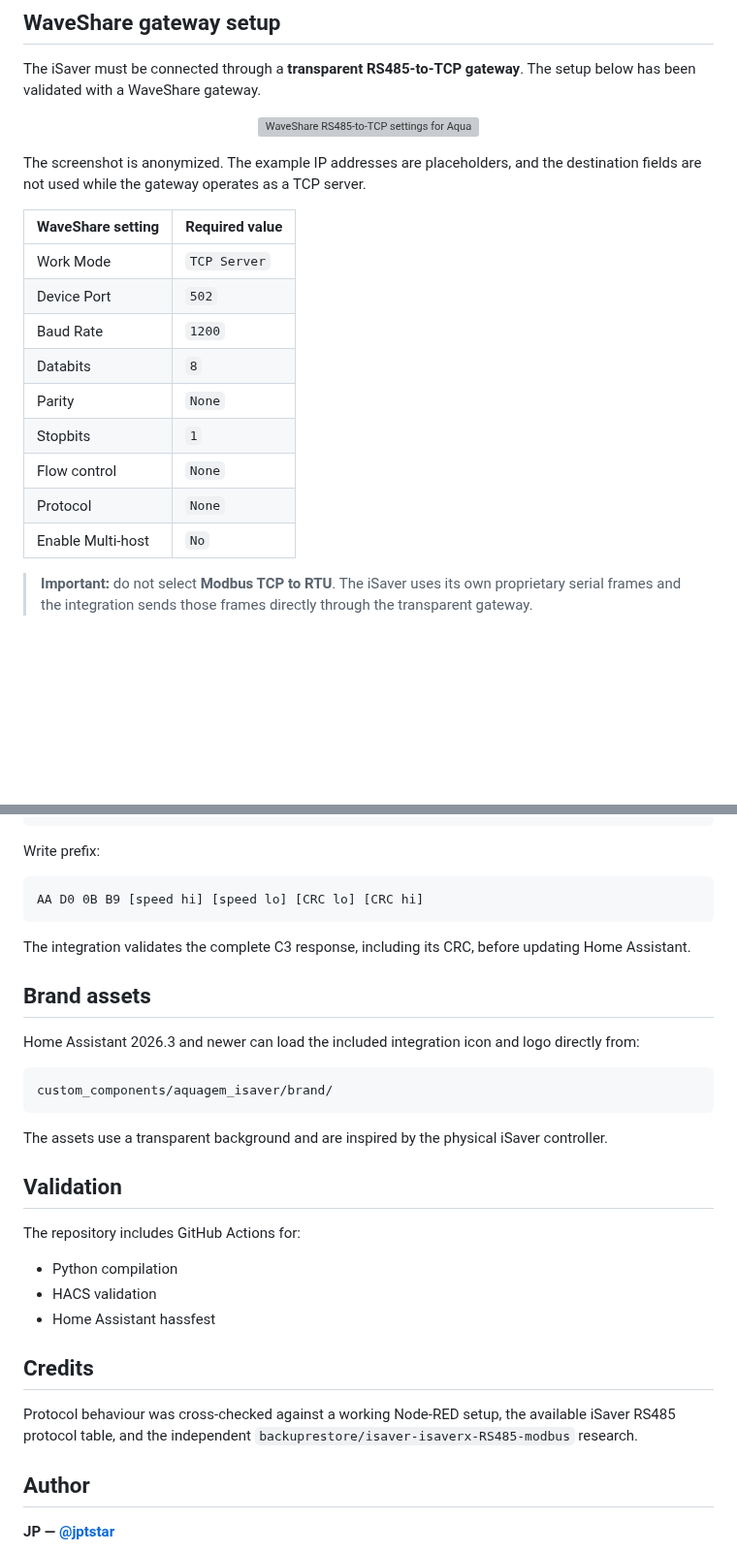
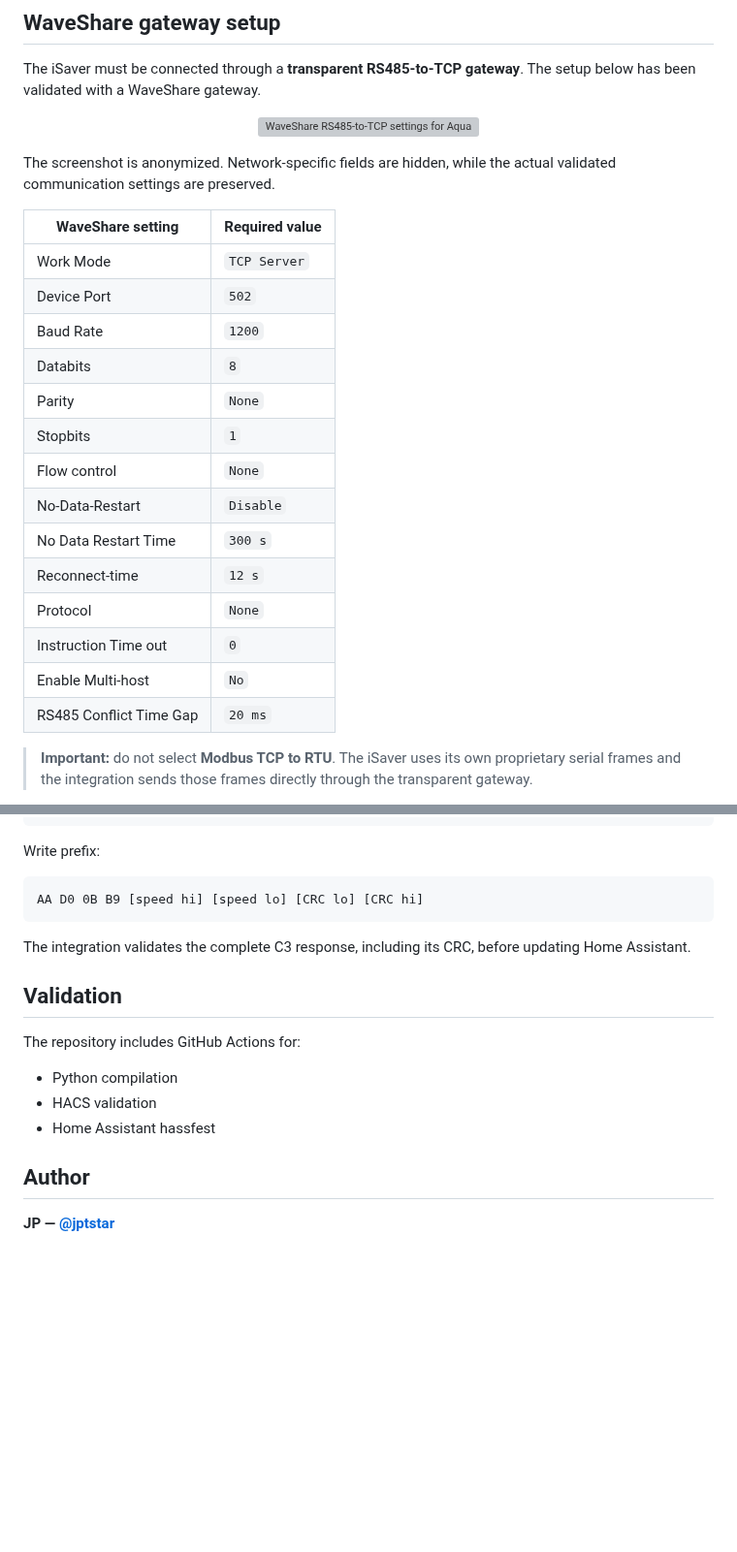
Before and after one commit to jptstar/ha-aquagem-isaver, a Markdown page: README.md, 2 parts joined by grey strips. Shown at 97% size. Rendered like a GitHub page; blank space fills up the shorter version; grey boxes are pictures that could not be loaded.

````diff
--- a/README.md
+++ b/README.md
@@ -172,7 +172,7 @@ The iSaver must be connected through a **transparent RS485-to-TCP gateway**. The
   <img src="docs/images/waveshare_isaver_setup.jpg" width="900" alt="WaveShare RS485-to-TCP settings for Aquagem iSaver">
 </p>
 
-The screenshot is anonymized. The example IP addresses are placeholders, and the destination fields are not used while the gateway operates as a TCP server.
+The screenshot is anonymized. Network-specific fields are hidden, while the actual validated communication settings are preserved.
 
 | WaveShare setting | Required value |
 | --- | --- |
@@ -183,8 +183,13 @@ The screenshot is anonymized. The example IP addresses are placeholders, and the
 | Parity | `None` |
 | Stopbits | `1` |
 | Flow control | `None` |
+| No-Data-Restart | `Disable` |
+| No Data Restart Time | `300 s` |
+| Reconnect-time | `12 s` |
 | Protocol | `None` |
+| Instruction Time out | `0` |
 | Enable Multi-host | `No` |
+| RS485 Conflict Time Gap | `20 ms` |
 
 > **Important:** do not select **Modbus TCP to RTU**. The iSaver uses its own proprietary serial frames and the integration sends those frames directly through the transparent gateway.
 
@@ -223,16 +228,6 @@ AA D0 0B B9 [speed hi] [speed lo] [CRC lo] [CRC hi]
 
 The integration validates the complete C3 response, including its CRC, before updating Home Assistant.
 
-## Brand assets
-
-Home Assistant 2026.3 and newer can load the included integration icon and logo directly from:
-
-```text
-custom_components/aquagem_isaver/brand/
-```
-
-The assets use a transparent background and are inspired by the physical iSaver controller.
-
 ## Validation
 
 The repository includes GitHub Actions for:
@@ -240,10 +235,6 @@ The repository includes GitHub Actions for:
 - Python compilation
 - HACS validation
 - Home Assistant hassfest
-
-## Credits
-
-Protocol behaviour was cross-checked against a working Node-RED setup, the available iSaver RS485 protocol table, and the independent `backuprestore/isaver-isaverx-RS485-modbus` research.
 
 ## Author
 
````
